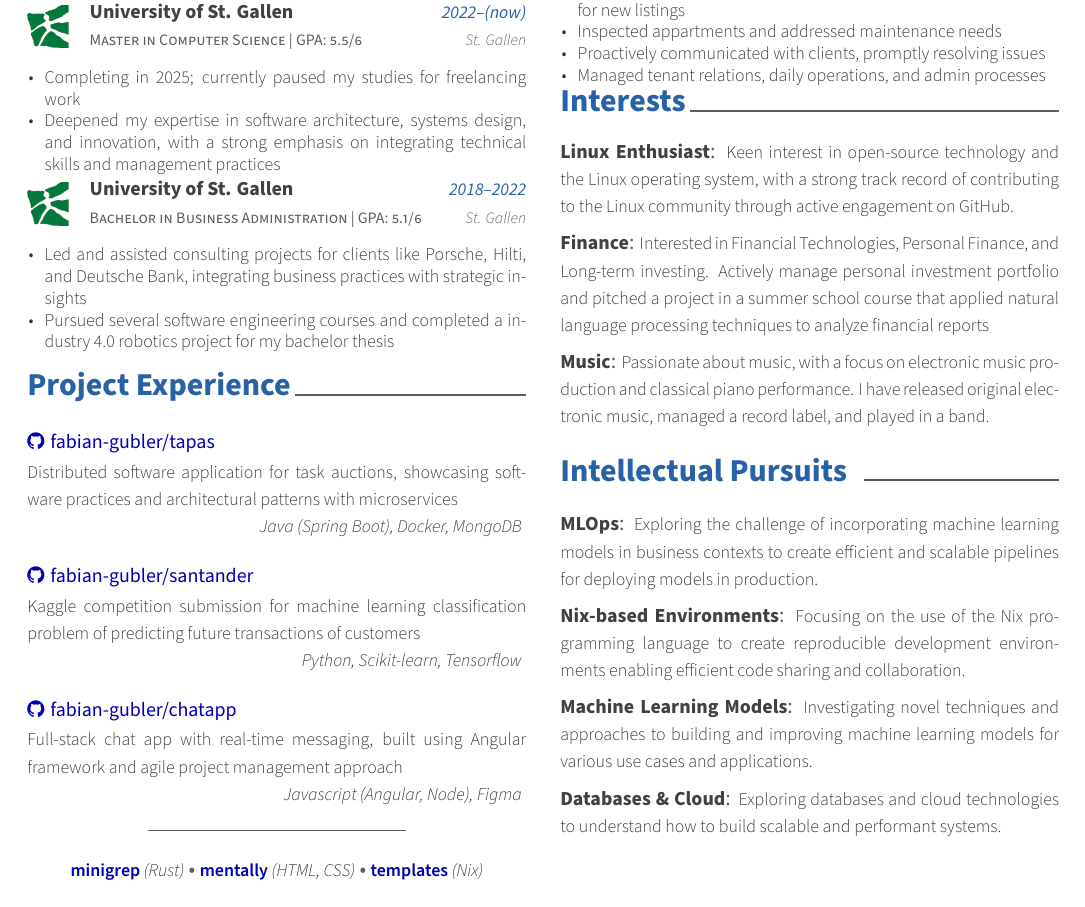
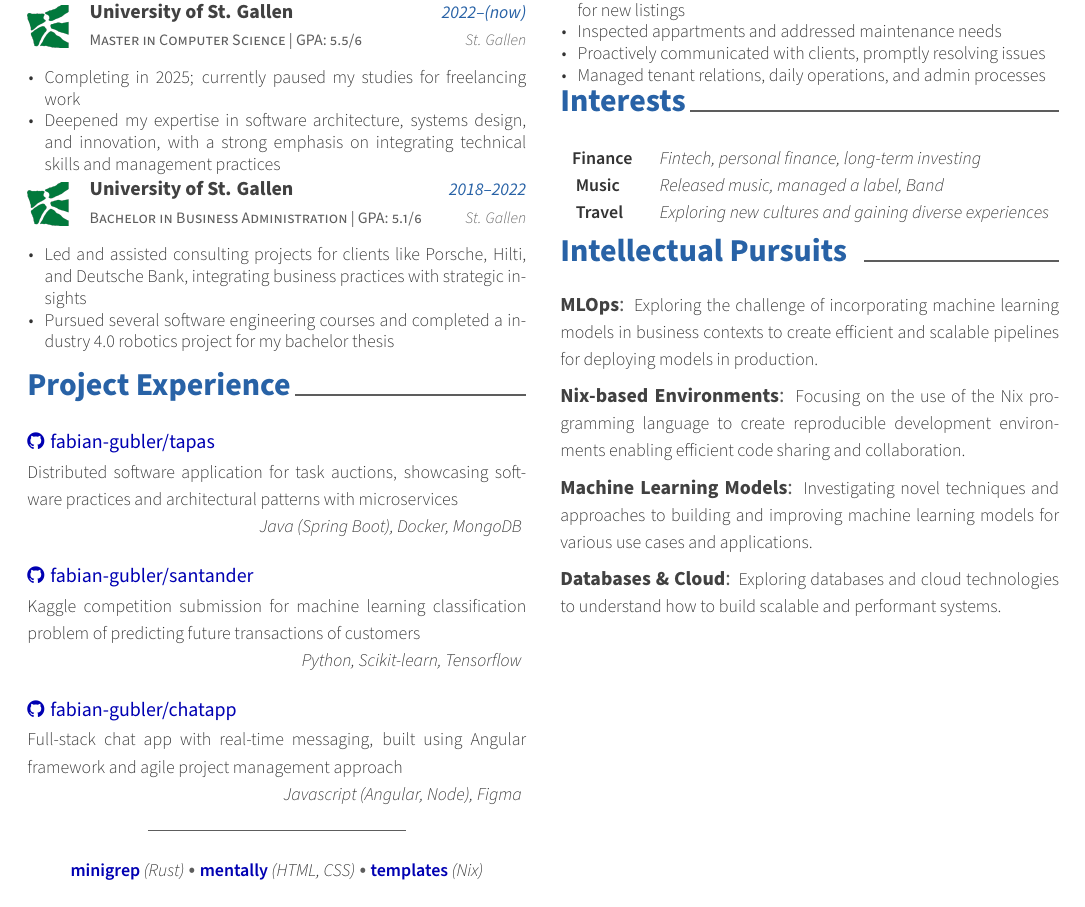
Before and after one commit to fabian-gubler/resume, a LaTeX CV (main.tex, which reads resume/interests.tex): part of the page, cut so that both start at the same text. Compiled offline with XeLaTeX.

Commit message:
feat: improve interests

```diff
--- a/resume/interests.tex
+++ b/resume/interests.tex
@@ -3,7 +3,8 @@
 %-------------------------------------------------------------------------------
 \cvsection{\en{Interests}\de{Interessen}}
 
-\begin{cvopensource}
+% \begin{cvopensource}
+    \begin{cvopensource}
 
 	\vspace{2mm}
 
@@ -14,33 +15,58 @@
 		\setlength{\parskip}{0pt}
 
 		%---------------------------------------------------------
-		\cvproject
-		{Linux Enthusiast} % Award
-		{
-			\en{Keen interest in open-source technology and the Linux operating system, with a strong track record of contributing to the Linux community through active engagement on GitHub.}
-			\de{Faszination für Open-Source Technologien und das Linux-Betriebssystem, mit einer starken Beteiligung an der Linux-Community durch aktives Engagement auf GitHub.}
-		}
+		% \cvhonor
+		% {
+		% 	\en{FinTech, personal finance, and long-term investing.}
+		% 	\de{FinTech, pers. Finanzen und langfristiges Investieren}
+		% }
+		% {
+		% 	\en{Finance}%
+		% 	\de{Finanzwesen}%
+		% }
 
-		%---------------------------------------------------------
-		\cvproject
-		{
-			\en{Finance}%
-			\de{Finanzwesen}%
-		}
-		{
-			\en{Interested in Financial Technologies, Personal Finance, and Long-term investing. Actively manage personal investment portfolio and pitched a project in a summer school course that applied natural language processing techniques to analyze financial reports}
-			\de{Starkes Interesse an Finanzwesen, persönlichen Finanzen und langfristiges Investieren. Verwalte ein persönliches Anlageportfolio und habe in einem Sommerkurs ein NLP Projekt konzipiert, zur Analyse und Bewertung von Finanzberichten.}
-		}
 
-		\cvproject
-		{
-			\en{Music}%
-			\de{Musik}%
-		}
-		{
-			\en{Passionate about music, with a focus on electronic music production and classical piano performance. I have released original electronic music, managed a record label, and played in a band.}
-			\de{Leidenschaftlicher Musiker mit Fokus auf elektronischer Musikproduktion und klassischem Klavier. Habe eigene Musik veröffentlicht, ein Plattenlabel gegründet und in einer Band gespielt.}
-		}
+
+\begin{tabular}{l l}
+    \descriptionstyle{\textbf{Finance}} & \descriptionstyle{\emph{
+        \en{Fintech, personal finance, long-term investing}
+        \de{FinTech, pers. Finanzen und langfristiges Investieren}
+    }} \\
+    \descriptionstyle{\textbf{
+        \en{Music}
+        \de{Musik}
+    }} & \descriptionstyle{\emph{
+        \en{Released music, managed a label, Band}
+        \de{Musik veröffentlicht, Plattenlabel und Bandmitglied}
+    }} \\
+    \descriptionstyle{\textbf{
+        \en{Travel}
+        \de{Reisen}
+    }} & \descriptionstyle{\emph{
+        \en{Exploring new cultures and gaining diverse experiences}
+        \de{Neue Kulturen entdecken, Erfahrungen sammeln}
+    }} \\
+\end{tabular}
+
+
+		% \cvhonor
+		% {
+		% 	\en{Released music, managed a label, and performed with a band}
+		% 	\de{Musik veröffentlicht, Plattenlabel und Bandmitglied}
+		% }
+		% {
+		% 	\en{Music}%
+		% 	\de{Musik}%
+		% }
+  %       \cvhonor
+  %           {
+		% 	\en{Exploring new cultures and gaining diverse experiences}
+		% 	\de{Neue Kulturen entdecken, vielfältige Erfahrungen sammeln}
+  %           }
+  %       {
+  %           \en{Travel}%
+  %           \de{Reisen}%
+  %       }
 
 		\vspace{-2.5mm}
 
```
